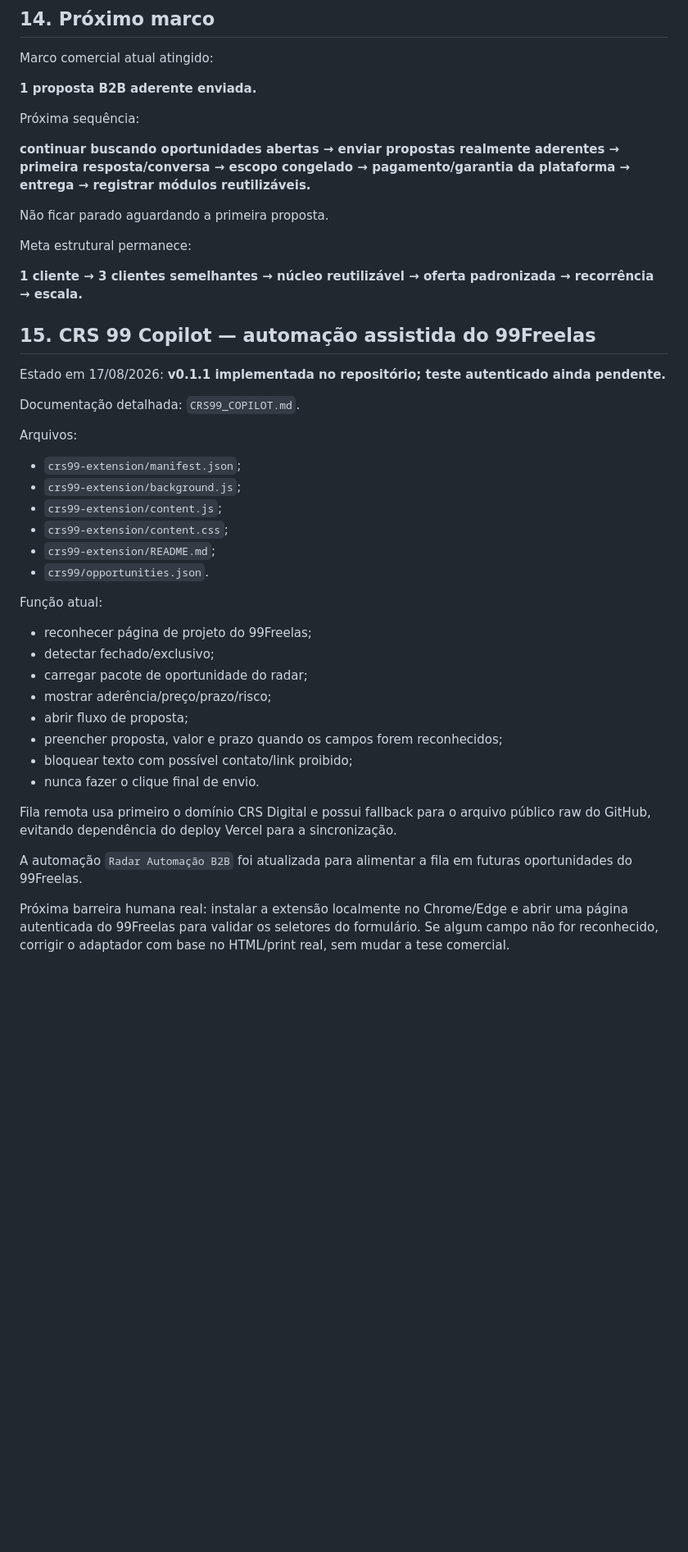
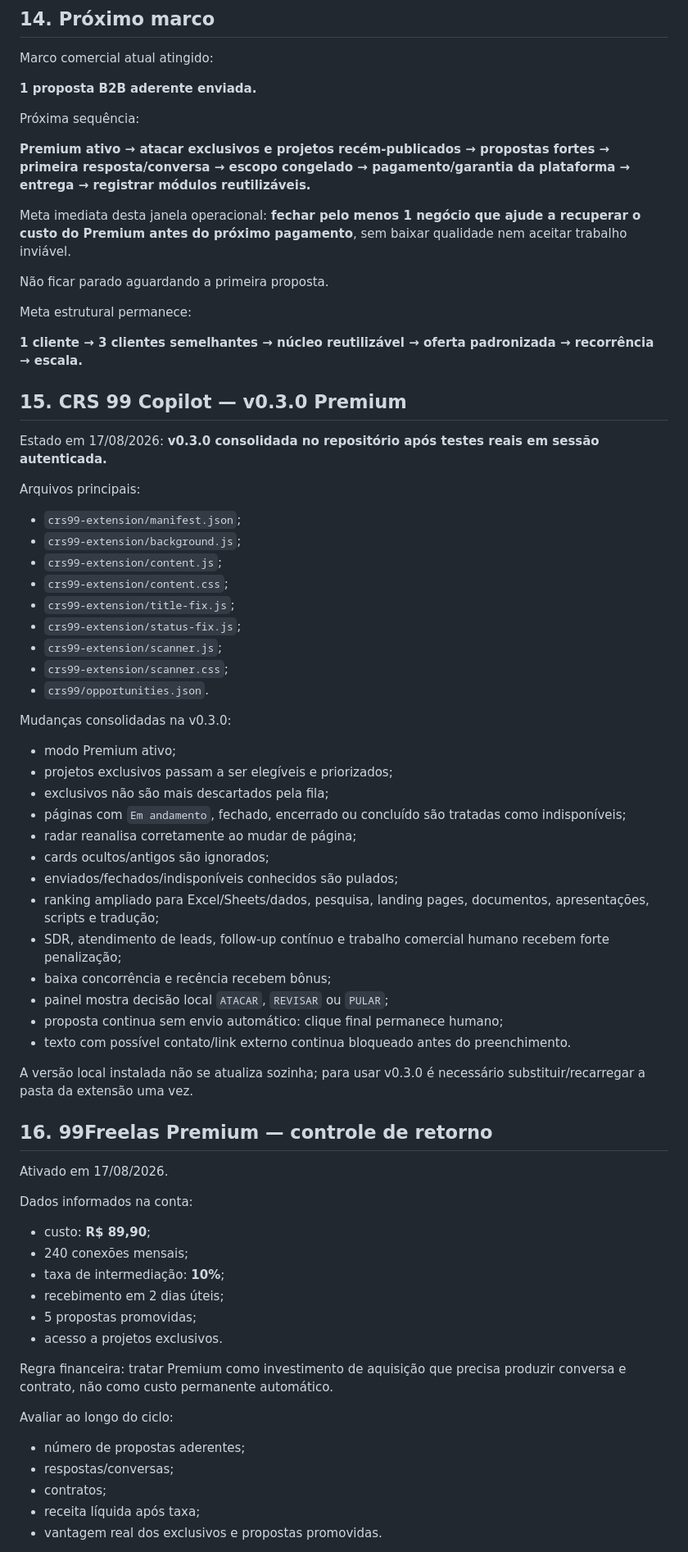
Before and after one commit to cristiansembarski2-ship-it/crs-digital-factory, a Markdown page: OPERACAO_ATUAL.md, the part around one of its changes. Shown at 82% size. Rendered like a GitHub page; blank space fills up the shorter version.

Commit message:
Atualiza operação para Premium e CRS99 v0.3

```diff
--- a/OPERACAO_ATUAL.md
+++ b/OPERACAO_ATUAL.md
@@ -281,7 +285,9 @@ Marco comercial atual atingido:
 
 Próxima sequência:
 
-**continuar buscando oportunidades abertas → enviar propostas realmente aderentes → primeira resposta/conversa → escopo congelado → pagamento/garantia da plataforma → entrega → registrar módulos reutilizáveis.**
+**Premium ativo → atacar exclusivos e projetos recém-publicados → propostas fortes → primeira resposta/conversa → escopo congelado → pagamento/garantia da plataforma → entrega → registrar módulos reutilizáveis.**
+
+Meta imediata desta janela operacional: **fechar pelo menos 1 negócio que ajude a recuperar o custo do Premium antes do próximo pagamento**, sem baixar qualidade nem aceitar trabalho inviável.
 
 Não ficar parado aguardando a primeira proposta.
 
@@ -289,32 +295,56 @@ Meta estrutural permanece:
 
 **1 cliente → 3 clientes semelhantes → núcleo reutilizável → oferta padronizada → recorrência → escala.**
 
-## 15. CRS 99 Copilot — automação assistida do 99Freelas
+## 15. CRS 99 Copilot — v0.3.0 Premium
 
-Estado em 17/08/2026: **v0.1.1 implementada no repositório; teste autenticado ainda pendente.**
+Estado em 17/08/2026: **v0.3.0 consolidada no repositório após testes reais em sessão autenticada.**
 
-Documentação detalhada: `CRS99_COPILOT.md`.
-
-Arquivos:
+Arquivos principais:
 - `crs99-extension/manifest.json`;
 - `crs99-extension/background.js`;
 - `crs99-extension/content.js`;
 - `crs99-extension/content.css`;
-- `crs99-extension/README.md`;
+- `crs99-extension/title-fix.js`;
+- `crs99-extension/status-fix.js`;
+- `crs99-extension/scanner.js`;
+- `crs99-extension/scanner.css`;
 - `crs99/opportunities.json`.
 
-Função atual:
-- reconhecer página de projeto do 99Freelas;
-- detectar fechado/exclusivo;
-- carregar pacote de oportunidade do radar;
-- mostrar aderência/preço/prazo/risco;
-- abrir fluxo de proposta;
-- preencher proposta, valor e prazo quando os campos forem reconhecidos;
-- bloquear texto com possível contato/link proibido;
-- nunca fazer o clique final de envio.
+Mudanças consolidadas na v0.3.0:
+- modo Premium ativo;
+- projetos exclusivos passam a ser elegíveis e priorizados;
+- exclusivos não são mais descartados pela fila;
+- páginas com `Em andamento`, fechado, encerrado ou concluído são tratadas como indisponíveis;
+- radar reanalisa corretamente ao mudar de página;
+- cards ocultos/antigos são ignorados;
+- enviados/fechados/indisponíveis conhecidos são pulados;
+- ranking ampliado para Excel/Sheets/dados, pesquisa, landing pages, documentos, apresentações, scripts e tradução;
+- SDR, atendimento de leads, follow-up contínuo e trabalho comercial humano recebem forte penalização;
+- baixa concorrência e recência recebem bônus;
+- painel mostra decisão local `ATACAR`, `REVISAR` ou `PULAR`;
+- proposta continua sem envio automático: clique final permanece humano;
+- texto com possível contato/link externo continua bloqueado antes do preenchimento.
 
-Fila remota usa primeiro o domínio CRS Digital e possui fallback para o arquivo público raw do GitHub, evitando dependência do deploy Vercel para a sincronização.
+A versão local instalada não se atualiza sozinha; para usar v0.3.0 é necessário substituir/recarregar a pasta da extensão uma vez.
 
-A automação `Radar Automação B2B` foi atualizada para alimentar a fila em futuras oportunidades do 99Freelas.
+## 16. 99Freelas Premium — controle de retorno
 
-Próxima barreira humana real: instalar a extensão localmente no Chrome/Edge e abrir uma página autenticada do 99Freelas para validar os seletores do formulário. Se algum campo não for reconhecido, corrigir o adaptador com base no HTML/print real, sem mudar a tese comercial.
+Ativado em 17/08/2026.
+
+Dados informados na conta:
+- custo: **R$ 89,90**;
+- 240 conexões mensais;
+- taxa de intermediação: **10%**;
+- recebimento em 2 dias úteis;
+- 5 propostas promovidas;
+- acesso a projetos exclusivos.
+
+Regra financeira: tratar Premium como investimento de aquisição que precisa produzir conversa e contrato, não como custo permanente automático.
+
+Avaliar ao longo do ciclo:
+- número de propostas aderentes;
+- respostas/conversas;
+- contratos;
+- receita líquida após taxa;
+- vantagem real dos exclusivos e propostas promovidas.
+
```
Also changed, not shown: other parts of OPERACAO_ATUAL.md (+32 -27 lines).
